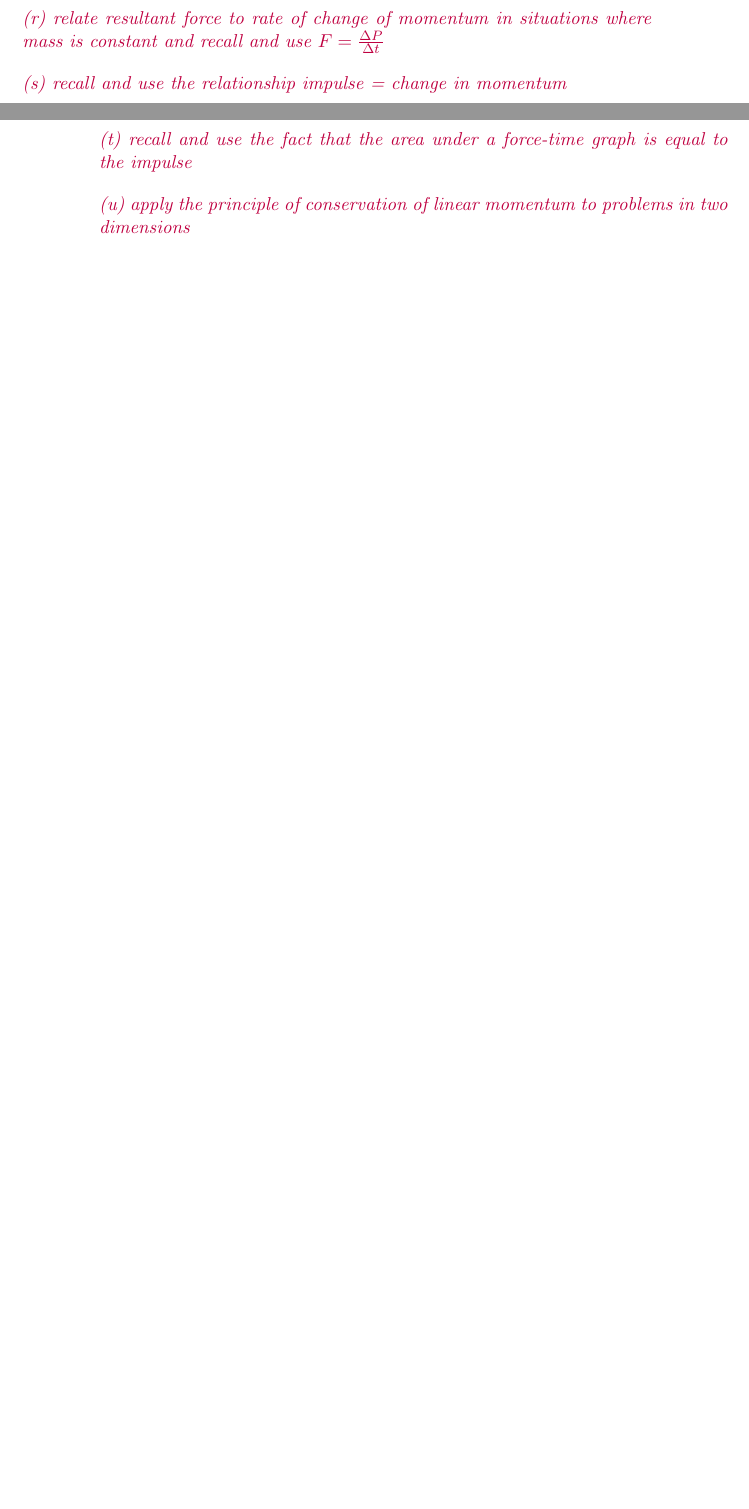
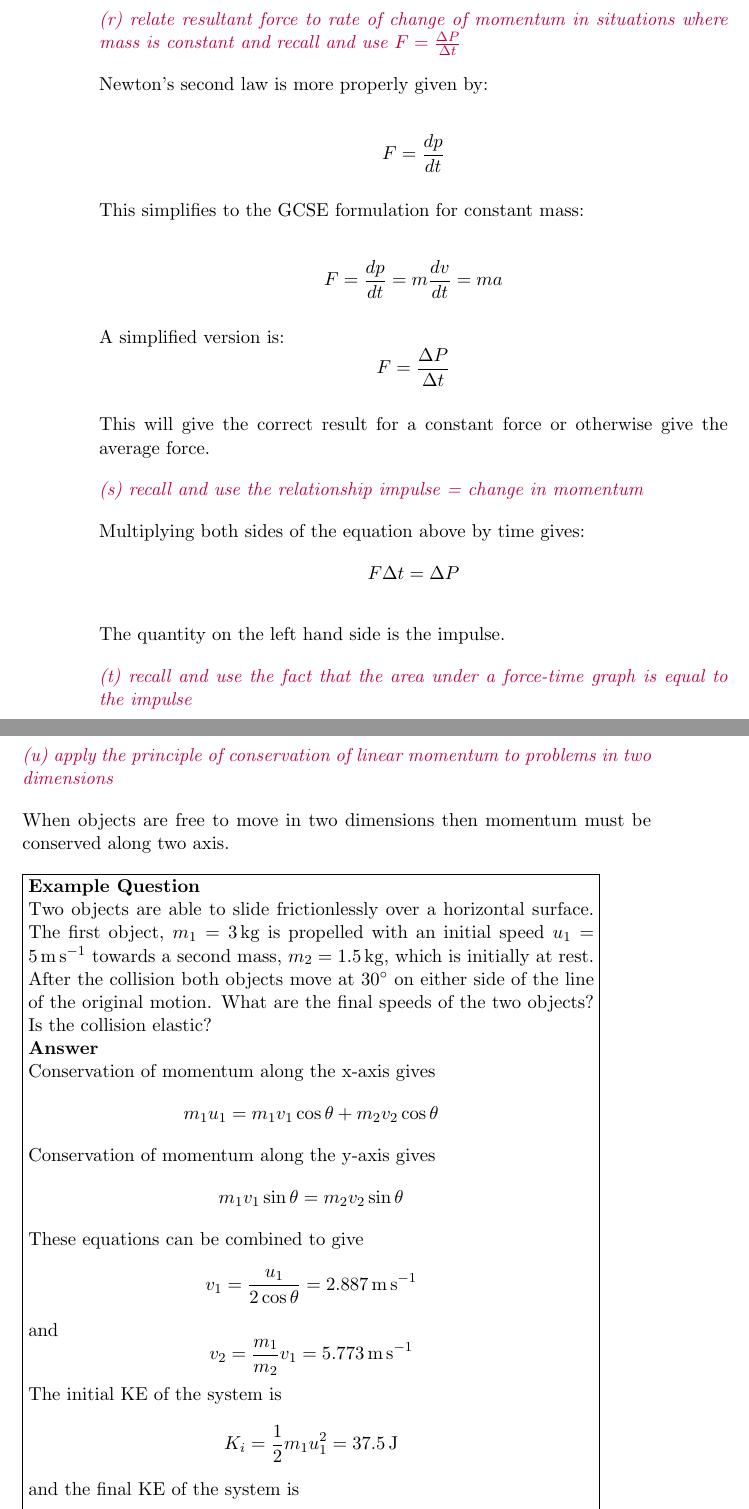
Before and after one commit to mrpsharp/physics-PreU, a LaTeX thesis (1-mechanics.tex): two parts of pages 7 and 8 of 8 before the commit and two parts of pages 8 and 9 of 10 after it, joined at a grey line, cut so that both start at the same text, the shorter picture padded with empty space. Compiled offline with pdfLaTeX.

Commit message:
Updated mechanics

```diff
--- a/1-mechanics.tex
+++ b/1-mechanics.tex
@@ -227,5 +227,3 @@ This question could be extended to include friction by calculating the normal fo
 Momentum is a conserved quantity (along with energy and charge). It can be calculated using the formula $p=mv$ where $p$ is the momentum. In any closed system the total momentum of the particules must remain constant. This can be used to predict the outcomes of collisions in certain cases.
 
 \spec{distinguish between elastic and inelastic collisions}
-\spec{relate resultant force to rate of change of momentum in situations where mass is constant and recall
- and use $F = \frac{\Delta P}{\Delta t}$}
@@ -232 +237,21 @@ Momentum is a conserved quantity (along with energy and charge). It can be calcu
+\spec{relate resultant force to rate of change of momentum in situations where mass is constant and recall and use $F = \frac{\Delta P}{\Delta t}$}
+
+Newton's second law is more properly given by:
+
+\[ F = \frac{dp}{dt} \]
+
+This simplifies to the GCSE formulation for constant mass:
+
+\[ F = \frac{dp}{dt} = m\frac{dv}{dt} = ma \]
+
+A simplified version is:
+$$F = \frac{\Delta P}{\Delta t}$$
+
+This will give the correct result for a constant force or otherwise give the average force.
+
 \spec{recall and use the relationship impulse = change in momentum}
+
+Multiplying both sides of the equation above by time gives:
+$$ F \Delta t = \Delta P $$
+
+The quantity on the left hand side is the impulse.
@@ -235,5 +267,25 @@ Momentum is a conserved quantity (along with energy and charge). It can be calcu
+When objects are free to move in two dimensions then momentum must be conserved along two axis.
+
+\begin{example}
+	Two objects are able to slide frictionlessly over a horizontal surface. The first object, $m_1=\SI{3}{\kg}$ is propelled with an initial speed $u_1=\SI{5}{\m\per\s}$ towards a second mass, $m_2=\SI{1.5}{\kg}$, which is initially at rest. After the collision both objects move at \SI{30}{\degree} on either side of the line of the original motion. What are the final speeds of the two objects? Is the collision elastic?
+	\answer
+	Conservation of momentum along the x-axis gives
+	$$ m_1u_1 = m_1v_1\cos{\theta} + m_2v_2\cos{\theta}$$
+	Conservation of momentum along the y-axis gives
+	$$ m_1v_1\sin{\theta} = m_2v_2\sin{\theta} $$
+	These equations can be combined to give
+	$$ v_1 = \frac{u_1}{2\cos{\theta}} = \SI{2.887}{\m\per\s}$$
+	and
+	$$ v_2 = \frac{m_1}{m_2}v_1= \SI{5.773}{\m\per\s}$$
+	The initial KE of the system is
+	$$ K_i = \frac{1}{2}m_1u_1^2 = \SI{37.5}{\joule} $$
+	and the final KE of the system is
+	$$ K_f = \frac{1}{2}m_1v_1^2 + \frac{1}{2}m_2u_2^2 = \SI{37.5}{\joule}$$
+	since $K_i = K_f$, the collision is elastic
+\end{example}
+
 \spec{recall and use density = mass / volume}
 \spec{recall and use pressure = normal force / area}
-\spec{recall and use p = ρgh for pressure due to a liquid.}
-
+\spec{recall and use $ p = \rho gh $ for pressure due to a liquid.}
+These are GCSE equations and should present no problems.
 \end{document}
```
Also changed, not shown: README.md, main.pdf, 1-mechanics.tex (16 more changed lines).
